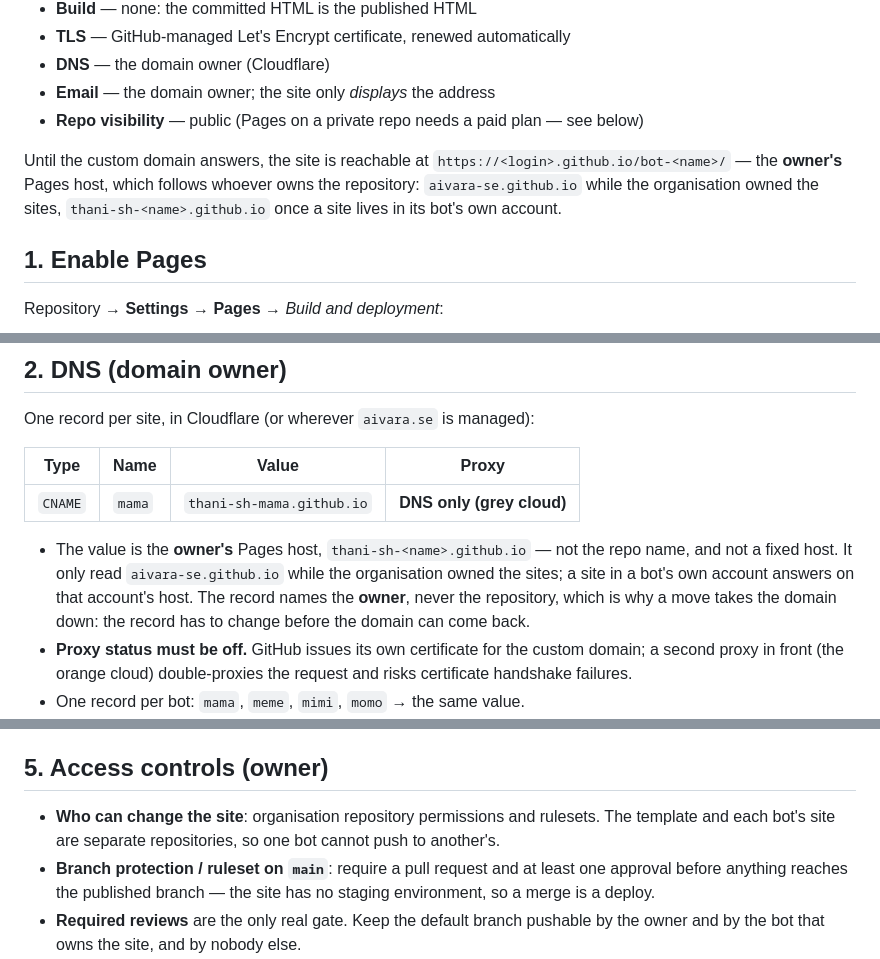
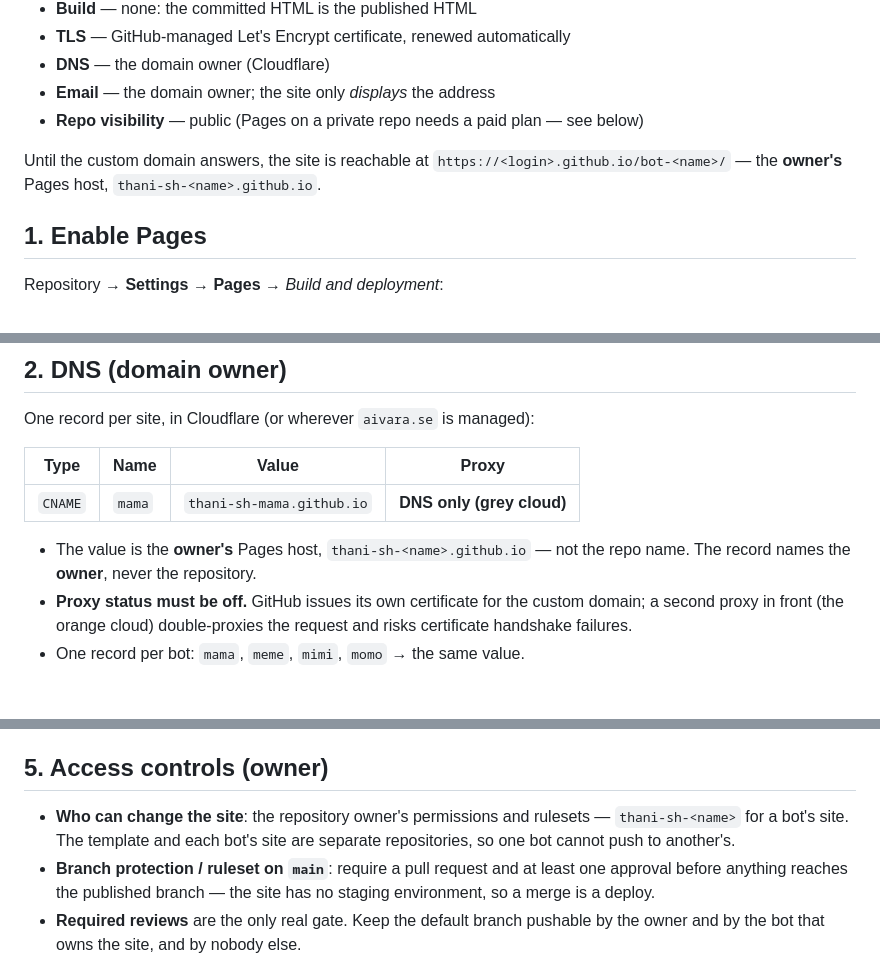
Before and after one commit to aivara-se/bot-website, a Markdown page: docs/SYSTEM.md, 3 parts joined by grey strips. Rendered like a GitHub page; blank space fills up the shorter version.

Commit message:
docs: the host, the record and the controls name the owner, not a move
The CNAME is taken as configured, so the docs state the steady state instead of
narrating the interim: no more "it only read aivara-se.github.io while the
organisation owned the sites", and no "a move takes the domain down", in either
the fallback-URL line or the DNS value note.

One line beyond that, because it said the same false thing: SYSTEM.md §5 said a
site is governed by "organisation repository permissions and rulesets", which is
not true of a repository in a bot's own account. It now names the repository
owner's.

No assertion, page or placeholder touched: `bun run scripts/verify-site.ts`
prints the same 3 failures and 1 warning as the untouched tree, and
`bun build --no-bundle scripts/verify-site.ts` exits 0.

```diff
--- a/docs/SYSTEM.md
+++ b/docs/SYSTEM.md
@@ -10,7 +10,7 @@ Everything runs on **GitHub Pages**, served straight from the repository. There
 - **Email** — the domain owner; the site only *displays* the address
 - **Repo visibility** — public (Pages on a private repo needs a paid plan — see below)
 
-Until the custom domain answers, the site is reachable at `https://<login>.github.io/bot-<name>/` — the **owner's** Pages host, which follows whoever owns the repository: `aivara-se.github.io` while the organisation owned the sites, `thani-sh-<name>.github.io` once a site lives in its bot's own account.
+Until the custom domain answers, the site is reachable at `https://<login>.github.io/bot-<name>/` — the **owner's** Pages host, `thani-sh-<name>.github.io`.
 
 ## 1. Enable Pages
 
@@ -36,7 +36,7 @@ One record per site, in Cloudflare (or wherever `aivara.se` is managed):
 |---|---|---|---|
 | `CNAME` | `mama` | `thani-sh-mama.github.io` | **DNS only (grey cloud)** |
 
-- The value is the **owner's** Pages host, `thani-sh-<name>.github.io` — not the repo name, and not a fixed host. It only read `aivara-se.github.io` while the organisation owned the sites; a site in a bot's own account answers on that account's host. The record names the **owner**, never the repository, which is why a move takes the domain down: the record has to change before the domain can come back.
+- The value is the **owner's** Pages host, `thani-sh-<name>.github.io` — not the repo name. The record names the **owner**, never the repository.
 - **Proxy status must be off.** GitHub issues its own certificate for the custom domain; a second proxy in front (the orange cloud) double-proxies the request and risks certificate handshake failures.
 - One record per bot: `mama`, `meme`, `mimi`, `momo` → the same value.
 - The apex domain (`aivara.se`) is untouched by any of this.
@@ -61,7 +61,7 @@ GitHub provisions a Let's Encrypt certificate for the custom domain automaticall
 
 ## 5. Access controls (owner)
 
-- **Who can change the site**: organisation repository permissions and rulesets. The template and each bot's site are separate repositories, so one bot cannot push to another's.
+- **Who can change the site**: the repository owner's permissions and rulesets — `thani-sh-<name>` for a bot's site. The template and each bot's site are separate repositories, so one bot cannot push to another's.
 - **Branch protection / ruleset on `main`**: require a pull request and at least one approval before anything reaches the published branch — the site has no staging environment, so a merge is a deploy.
 - **Required reviews** are the only real gate. Keep the default branch pushable by the owner and by the bot that owns the site, and by nobody else.
 - Pages itself cannot be made private below Enterprise Cloud; if a page must not be public, it must not be on the site.
```
